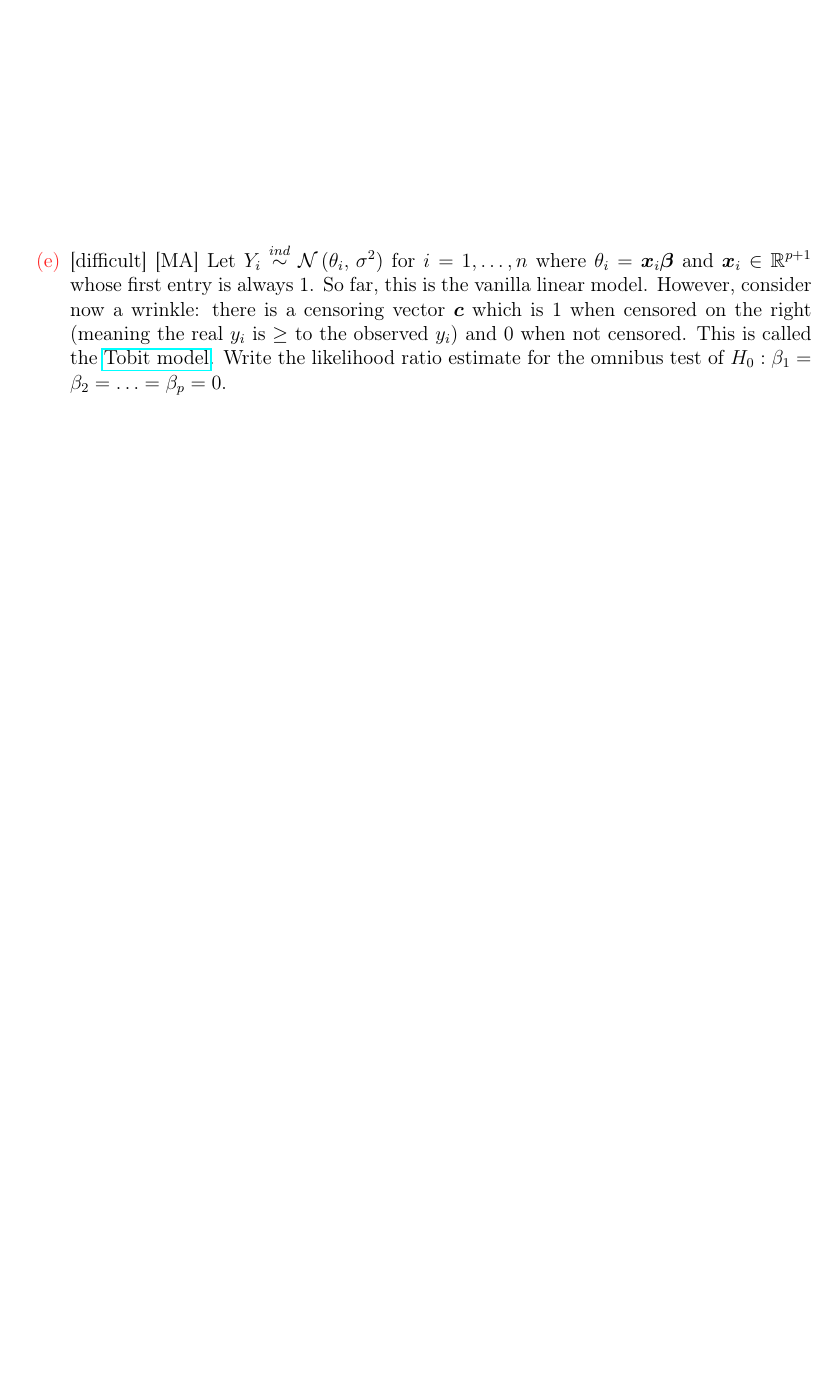
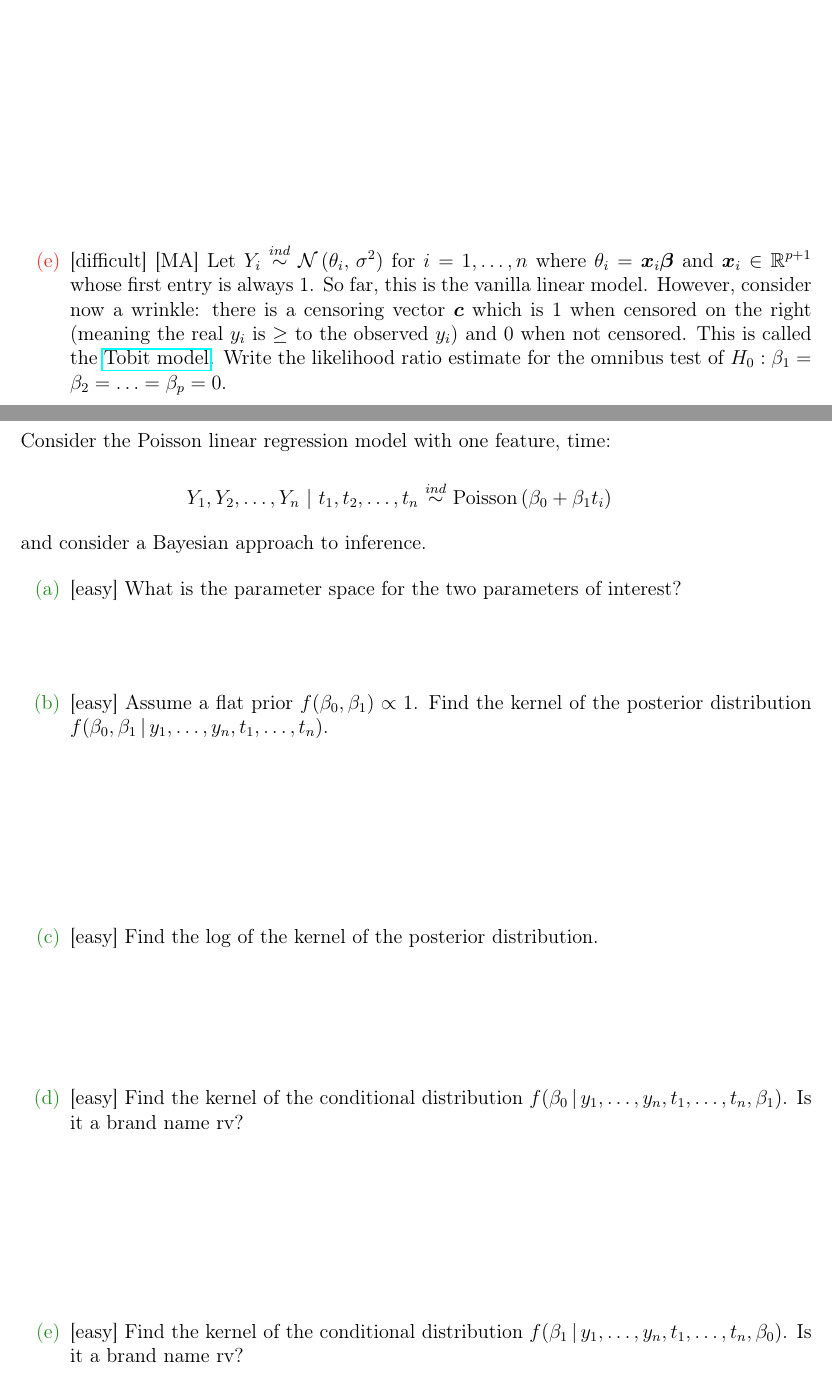
Before and after one commit to kapelner/QC_MATH_343_Spring_2025, a LaTeX problem sheet (homeworks/hw02/hw02t.tex, which reads homeworks/hw02/preamble.tex): part of page 15 of 15 before the commit and two parts of pages 15 and 16 of 17 after it, the two joined at a grey line, cut so that both start at the same text, the shorter picture padded with empty space. Compiled offline with pdfLaTeX.

Commit message:
hw2 and lab2 released

```diff
--- a/homeworks/hw02/hw02t.tex
+++ b/homeworks/hw02/hw02t.tex
@@ -12,7 +12,7 @@
 \author{Professor Adam Kapelner} %STUDENTS: write your name here
 
 \iftoggle{professormode}{
-\date{Due 11:59PM April 10 on github\\ \vspace{0.5cm} \small (this document last updated \currenttime~on \today)}
+\date{Due noon April 11 on github\\ \vspace{0.5cm} \small (this document last updated \currenttime~on \today)}
 }
 
 \renewcommand{\abstractname}{Instructions and Philosophy}
@@ -208,4 +208,26 @@ $.}\spc{6}
 
 \intermediatesubproblem{Let $Y_i \inddist \weibullnot{k}{\theta_i}$ for $i = 1, \ldots, n$ where $\theta_i = e^{\x_i \bbeta}$ and $\x_i \in \reals^{p+1}$ whose first entry is always 1. This uses the alternate parameterization so that $\expe{Y_i} = \theta_i \Gamma(1 + 1/k)$. There is a censoring vector $\bv{c}$ which is 1 when censored on the right (meaning the real $y_i$ is $\geq $ to the observed $y_i$) and 0 when not censored. Write out the likelihood ratio when testing $H_0: \beta_2 = \beta_3 = 0$. }\spc{6}
 
-\hardsubproblem{[MA] Let $Y_i \inddist \normnot{\theta_i}{\sigsq}$ for $i = 1, \ldots, n$ where $\theta_i = \x_i \bbeta$ and $\x_i \in \reals^{p+1}$ whose first entry is always 1. So far, this is the vanilla linear model. However, consider now a wrinkle: there is a censoring vector $\bv{c}$ which is 1 when censored on the right (meaning the real $y_i$ is $\geq $ to the observed $y_i$) and 0 when not censored. This is called the \href{https://en.wikipedia.org/wiki/Tobit_model}{Tobit model}. Write the likelihood ratio estimate for the omnibus test of $H_0: \beta_1 = \beta_2 = \ldots = \beta_p = 0$.}\spc{6}
+\hardsubproblem{[MA] Let $Y_i \inddist \normnot{\theta_i}{\sigsq}$ for $i = 1, \ldots, n$ where $\theta_i = \x_i \bbeta$ and $\x_i \in \reals^{p+1}$ whose first entry is always 1. So far, this is the vanilla linear model. However, consider now a wrinkle: there is a censoring vector $\bv{c}$ which is 1 when censored on the right (meaning the real $y_i$ is $\geq $ to the observed $y_i$) and 0 when not censored. This is called the \href{https://en.wikipedia.org/wiki/Tobit_model}{Tobit model}. Write the likelihood ratio estimate for the omnibus test of $H_0: \beta_1 = \beta_2 = \ldots = \beta_p = 0$.}\spc{20}
+\end{enumerate}
+
+\problem{Consider the Poisson linear regression model with one feature, time:
+
+\beqn
+Y_1, Y_2, \ldots, Y_n ~|~ t_1, t_2, \ldots, t_n \inddist \poisson{\beta_0 + \beta_1 t_i}
+\eeqn
+
+\noindent and consider a Bayesian approach to inference.}
+
+\begin{enumerate}
+
+\easysubproblem{What is the parameter space for the two parameters of interest?}\spc{1}
+
+\easysubproblem{Assume a flat prior $f(\beta_0, \beta_1) \propto 1$. Find the kernel of the posterior distribution $f(\beta_0, \beta_1\,|\,y_1, \ldots, y_n, t_1, \ldots, t_n)$.}\spc{3}
+
+\easysubproblem{Find the log of the kernel of the posterior distribution.}\spc{2}
+
+
+\easysubproblem{Find the kernel of the conditional distribution $f(\beta_0\,|\,y_1, \ldots, y_n, t_1, \ldots, t_n, \beta_1)$. Is it a brand name rv?}\spc{3}
+
+\easysubproblem{Find the kernel of the conditional distribution $f(\beta_1\,|\,y_1, \ldots, y_n, t_1, \ldots, t_n, \beta_0)$. Is it a brand name rv?}\spc{4}
--- a/homeworks/hw02/preamble.tex
+++ b/homeworks/hw02/preamble.tex
@@ -511,7 +511,7 @@
 \newalphalph{\alphmult}[mult]{\@alph}{26}
 \renewcommand{\labelenumi}{(\alphmult{\value{enumi}})}
 
-\newcommand{\support}[1]{\text{Supp}\bracks{#1}}
+\newcommand{\support}[1]{\mathbb{S}\text{upp}\bracks{#1}}
 \newcommand{\mode}[1]{\text{Mode}\bracks{#1}}
 \newcommand{\IQR}[1]{\text{IQR}\bracks{#1}}
 \newcommand{\quantile}[2]{\text{Quantile}\bracks{#1,\,#2}}
```
Also changed, not shown: exams/midterm1/midterm1.tex (+3 -3 lines), README.md, exams/midterm1/midterm1.pdf, exams/midterm1/midterm1_solutions.pdf, homeworks/hw02/hw02t.pdf, homeworks/hw02/hw02t.tex (13 more changed lines), 1 other file.
